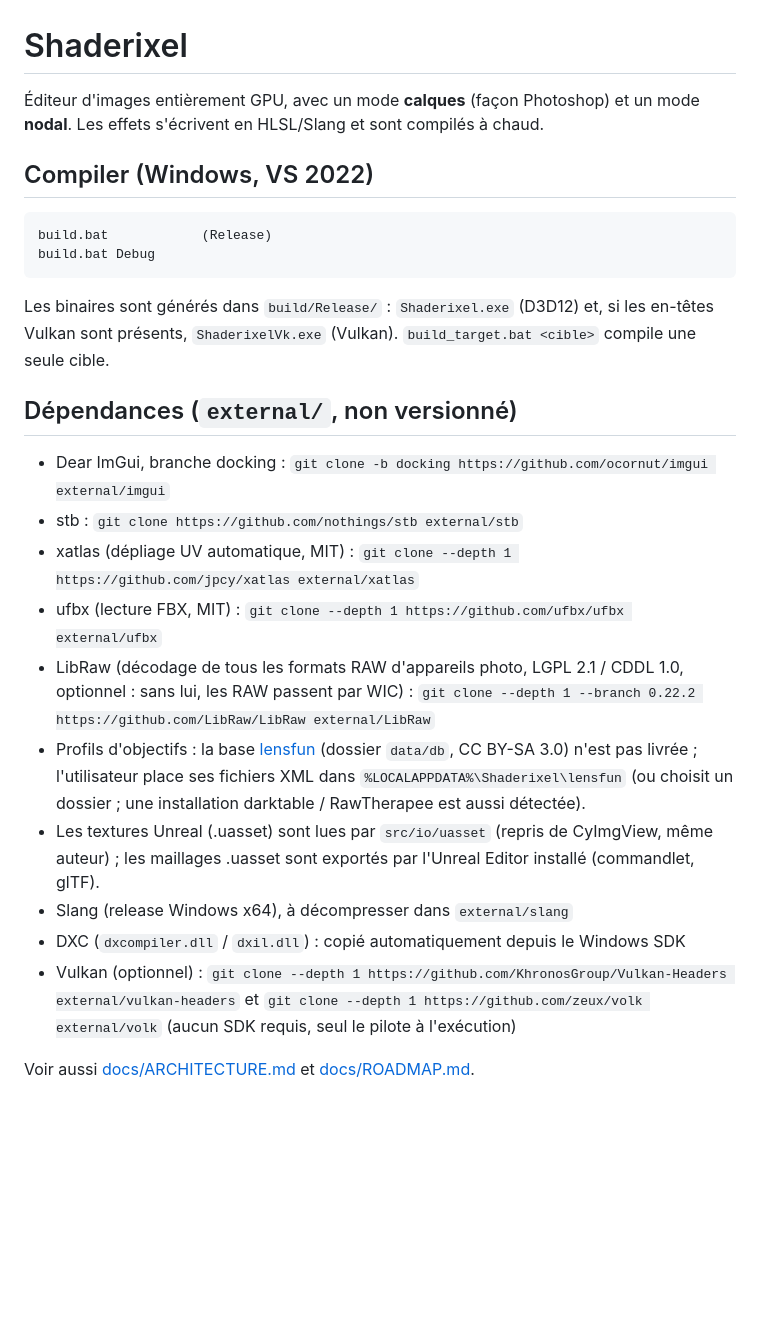
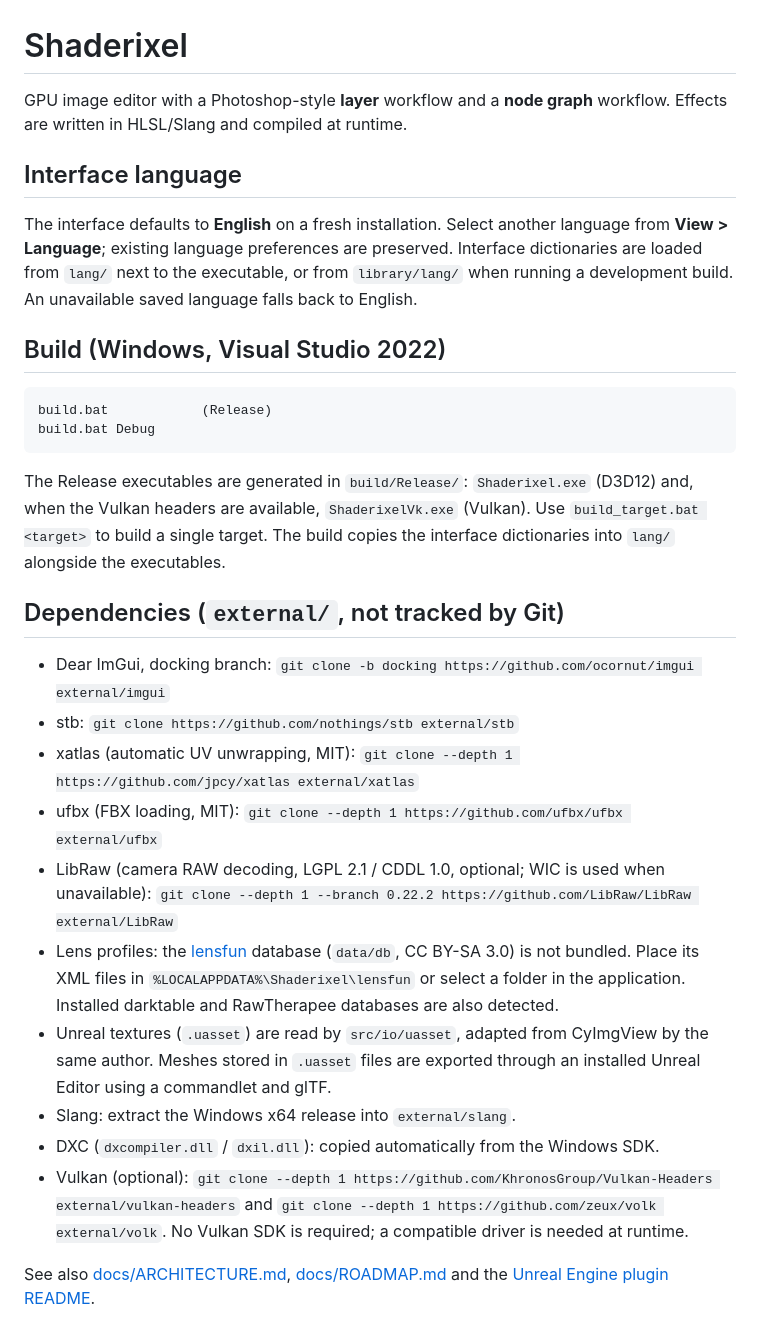
Before and after one commit to MrMybal/Shaderixel, a Markdown page: README.md, the part around the change. Drawn GitHub-style; blank space fills up the shorter version.

````diff
--- a/README.md
+++ b/README.md
@@ -1,30 +1,42 @@
 # Shaderixel
 
-Éditeur d'images entièrement GPU, avec un mode **calques** (façon Photoshop) et un
-mode **nodal**. Les effets s'écrivent en HLSL/Slang et sont compilés à chaud.
+GPU image editor with a Photoshop-style **layer** workflow and a **node graph**
+workflow. Effects are written in HLSL/Slang and compiled at runtime.
 
-## Compiler (Windows, VS 2022)
+## Interface language
 
-```
+The interface defaults to **English** on a fresh installation. Select another
+language from **View > Language**; existing language preferences are preserved.
+Interface dictionaries are loaded from `lang/` next to the executable, or from
+`library/lang/` when running a development build. An unavailable saved language
+falls back to English.
+
+## Build (Windows, Visual Studio 2022)
+
+```bat
 build.bat            (Release)
 build.bat Debug
 ```
 
-Les binaires sont générés dans `build/Release/` : `Shaderixel.exe` (D3D12) et, si les
-en-têtes Vulkan sont présents, `ShaderixelVk.exe` (Vulkan). `build_target.bat <cible>` compile une seule cible.
+The Release executables are generated in `build/Release/`: `Shaderixel.exe`
+(D3D12) and, when the Vulkan headers are available, `ShaderixelVk.exe` (Vulkan).
+Use `build_target.bat <target>` to build a single target. The build copies the
+interface dictionaries into `lang/` alongside the executables.
 
-## Dépendances (`external/`, non versionné)
+## Dependencies (`external/`, not tracked by Git)
 
-- Dear ImGui, branche docking : `git clone -b docking https://github.com/ocornut/imgui external/imgui`
-- stb : `git clone https://github.com/nothings/stb external/stb`
-- xatlas (dépliage UV automatique, MIT) : `git clone --depth 1 https://github.com/jpcy/xatlas external/xatlas`
-- ufbx (lecture FBX, MIT) : `git clone --depth 1 https://github.com/ufbx/ufbx external/ufbx`
-- LibRaw (décodage de tous les formats RAW d'appareils photo, LGPL 2.1 / CDDL 1.0, optionnel : sans lui, les RAW passent par WIC) : `git clone --depth 1 --branch 0.22.2 https://github.com/LibRaw/LibRaw external/LibRaw`
-- Profils d'objectifs : la base [lensfun](https://github.com/lensfun/lensfun) (dossier `data/db`, CC BY-SA 3.0) n'est pas livrée ; l'utilisateur place ses fichiers XML dans `%LOCALAPPDATA%\Shaderixel\lensfun` (ou choisit un dossier ; une installation darktable / RawTherapee est aussi détectée).
-- Les textures Unreal (.uasset) sont lues par `src/io/uasset` (repris de CyImgView, même auteur) ; les maillages .uasset sont exportés par l'Unreal Editor installé (commandlet, glTF).
-- Slang (release Windows x64), à décompresser dans `external/slang`
-- DXC (`dxcompiler.dll` / `dxil.dll`) : copié automatiquement depuis le Windows SDK
-- Vulkan (optionnel) : `git clone --depth 1 https://github.com/KhronosGroup/Vulkan-Headers external/vulkan-headers`
-  et `git clone --depth 1 https://github.com/zeux/volk external/volk` (aucun SDK requis, seul le pilote à l'exécution)
+- Dear ImGui, docking branch: `git clone -b docking https://github.com/ocornut/imgui external/imgui`
+- stb: `git clone https://github.com/nothings/stb external/stb`
+- xatlas (automatic UV unwrapping, MIT): `git clone --depth 1 https://github.com/jpcy/xatlas external/xatlas`
+- ufbx (FBX loading, MIT): `git clone --depth 1 https://github.com/ufbx/ufbx external/ufbx`
+- LibRaw (camera RAW decoding, LGPL 2.1 / CDDL 1.0, optional; WIC is used when unavailable): `git clone --depth 1 --branch 0.22.2 https://github.com/LibRaw/LibRaw external/LibRaw`
+- Lens profiles: the [lensfun](https://github.com/lensfun/lensfun) database (`data/db`, CC BY-SA 3.0) is not bundled. Place its XML files in `%LOCALAPPDATA%\Shaderixel\lensfun` or select a folder in the application. Installed darktable and RawTherapee databases are also detected.
+- Unreal textures (`.uasset`) are read by `src/io/uasset`, adapted from CyImgView by the same author. Meshes stored in `.uasset` files are exported through an installed Unreal Editor using a commandlet and glTF.
+- Slang: extract the Windows x64 release into `external/slang`.
+- DXC (`dxcompiler.dll` / `dxil.dll`): copied automatically from the Windows SDK.
+- Vulkan (optional): `git clone --depth 1 https://github.com/KhronosGroup/Vulkan-Headers external/vulkan-headers`
+  and `git clone --depth 1 https://github.com/zeux/volk external/volk`. No Vulkan SDK is required; a compatible driver is needed at runtime.
 
-Voir aussi [docs/ARCHITECTURE.md](docs/ARCHITECTURE.md) et [docs/ROADMAP.md](docs/ROADMAP.md).
+See also [docs/ARCHITECTURE.md](docs/ARCHITECTURE.md),
+[docs/ROADMAP.md](docs/ROADMAP.md) and the
+[Unreal Engine plugin README](unreal/ShaderixelLink/README.md).
````
Also changed, not shown: unreal/ShaderixelLink/README.md (+88 -50 lines), examples/graph_layers_demo_preview.png, 8 other files.
